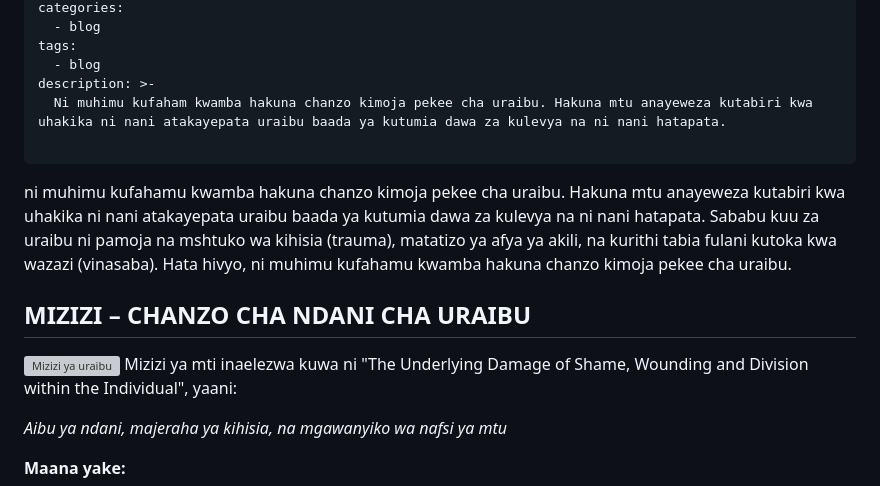
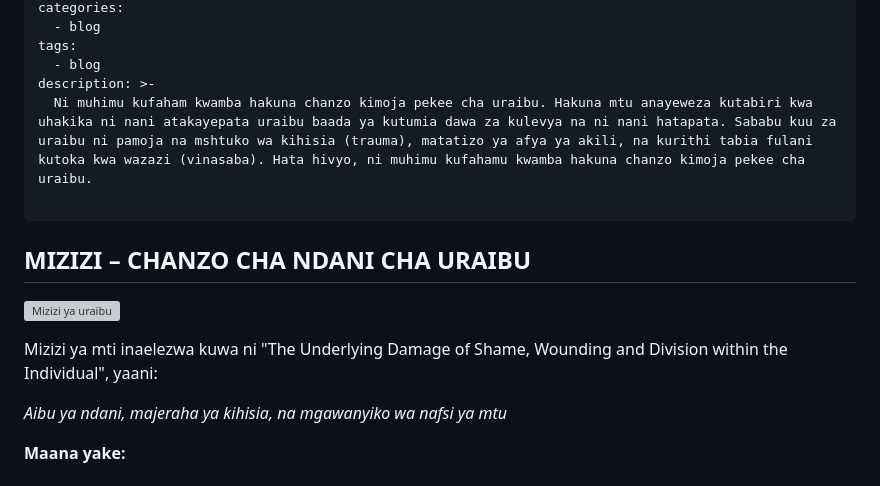
Before and after one commit to nextdev42/Pilimissana, a Markdown page: src/blog/chanzo-cha-uraibu.md, the part around the change. GitHub-like rendering; grey boxes are pictures that could not be loaded.

```diff
--- a/src/blog/chanzo-cha-uraibu.md
+++ b/src/blog/chanzo-cha-uraibu.md
@@ -8,16 +8,16 @@ categories:
 tags:
   - blog
 description: >-
-  Ni muhimu kufaham kwamba hakuna chanzo kimoja pekee cha uraibu. Hakuna mtu anayeweza kutabiri kwa uhakika ni nani atakayepata uraibu baada ya kutumia dawa za kulevya na ni nani hatapata.
+  Ni muhimu kufaham kwamba hakuna chanzo kimoja pekee cha uraibu. Hakuna mtu anayeweza kutabiri kwa uhakika ni nani atakayepata uraibu baada ya kutumia dawa za kulevya na ni nani hatapata. Sababu kuu za uraibu ni pamoja na mshtuko wa kihisia (trauma), matatizo ya afya ya akili, na kurithi tabia fulani kutoka kwa wazazi (vinasaba). Hata hivyo, ni muhimu kufahamu kwamba hakuna chanzo kimoja pekee cha uraibu.
 
 ---
 
 
-ni muhimu kufahamu kwamba hakuna chanzo kimoja pekee cha uraibu. Hakuna mtu anayeweza kutabiri kwa uhakika ni nani atakayepata uraibu baada ya kutumia dawa za kulevya na ni nani hatapata.
-Sababu kuu za uraibu ni pamoja na mshtuko wa kihisia (trauma), matatizo ya afya ya akili, na kurithi tabia fulani kutoka kwa wazazi (vinasaba). Hata hivyo, ni muhimu kufahamu kwamba hakuna chanzo kimoja pekee cha uraibu.
 
 ## MIZIZI – CHANZO CHA NDANI CHA URAIBU
+
 ![Mizizi ya uraibu](/img/IMG-20250606-WA0287.jpg)
+
 Mizizi ya mti inaelezwa kuwa ni "The Underlying Damage of Shame, Wounding and Division within the Individual", yaani:
 
 *Aibu ya ndani, majeraha ya kihisia, na mgawanyiko wa nafsi ya mtu*
```
